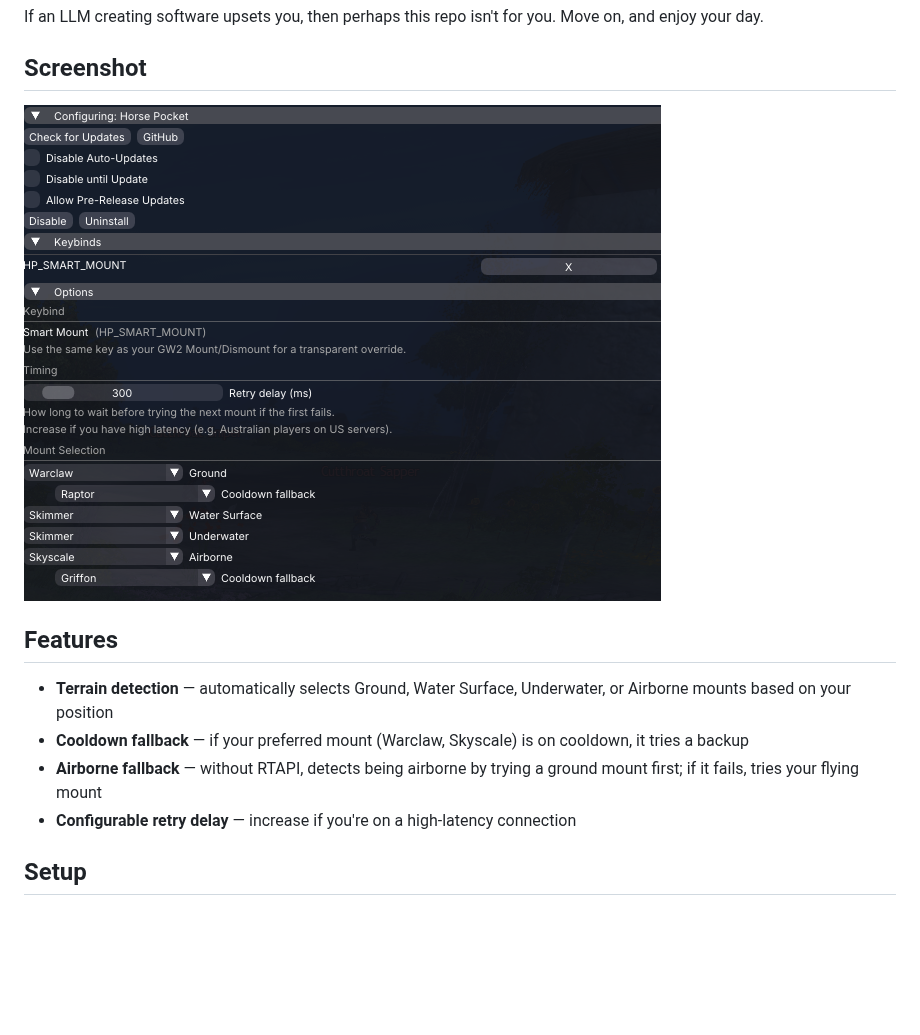
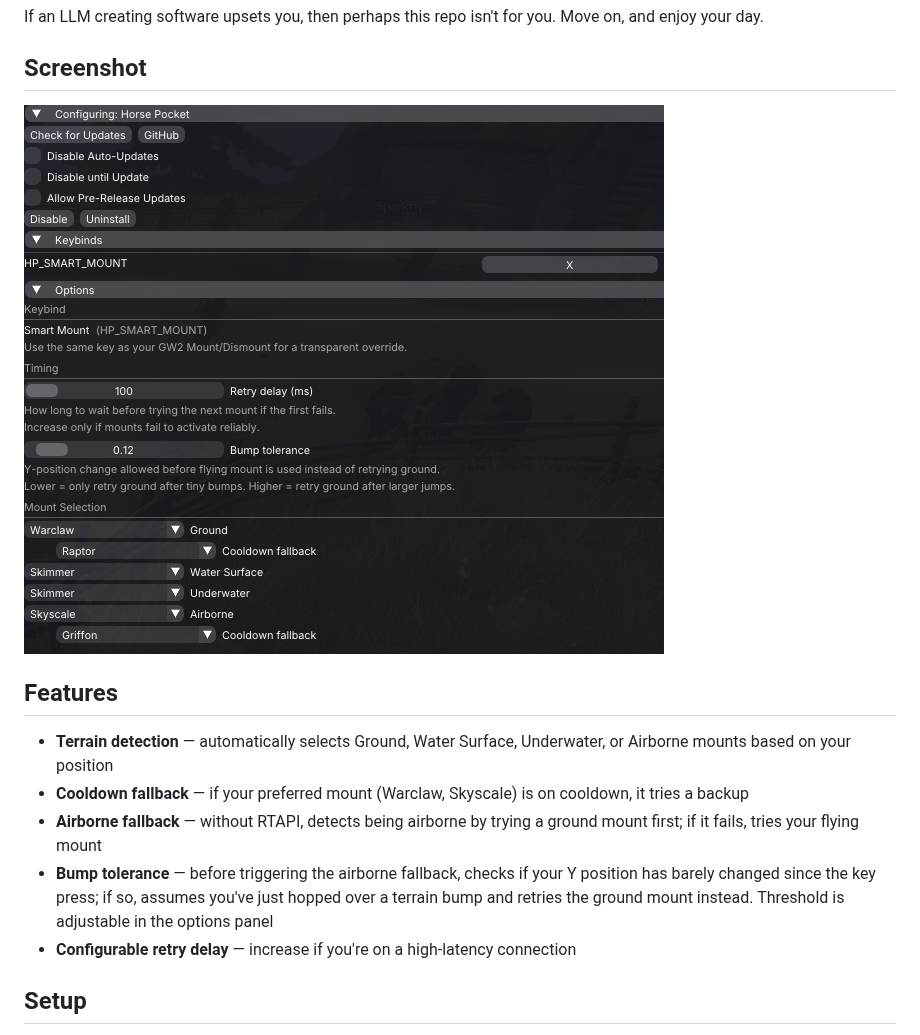
Before and after one commit to PieOrCake/horse_pocket, a Markdown page: README.md, the part around the change. Drawn GitHub-style; pictures changed too: screenshots/options.png; blank space fills up the shorter version.

Commit message:
docs: add bump tolerance to readme, update screenshot

```diff
--- a/README.md
+++ b/README.md
@@ -17,6 +17,7 @@ If an LLM creating software upsets you, then perhaps this repo isn't for you. Mo
 - **Terrain detection** — automatically selects Ground, Water Surface, Underwater, or Airborne mounts based on your position
 - **Cooldown fallback** — if your preferred mount (Warclaw, Skyscale) is on cooldown, it tries a backup
 - **Airborne fallback** — without RTAPI, detects being airborne by trying a ground mount first; if it fails, tries your flying mount
+- **Bump tolerance** — before triggering the airborne fallback, checks if your Y position has barely changed since the key press; if so, assumes you've just hopped over a terrain bump and retries the ground mount instead. Threshold is adjustable in the options panel
 - **Configurable retry delay** — increase if you're on a high-latency connection
 
 ## Setup
```
